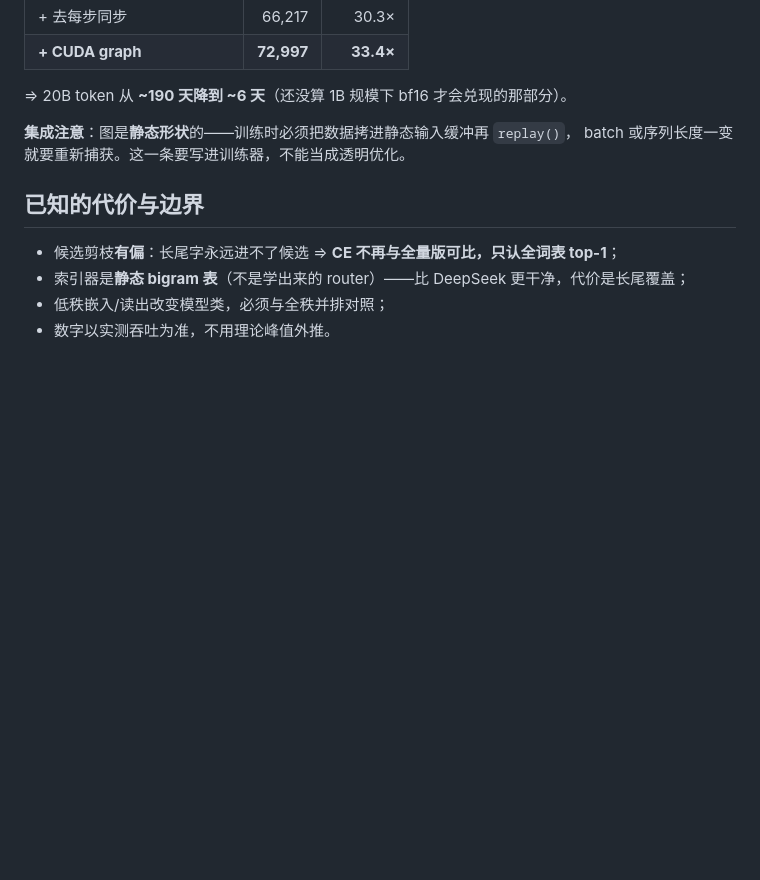
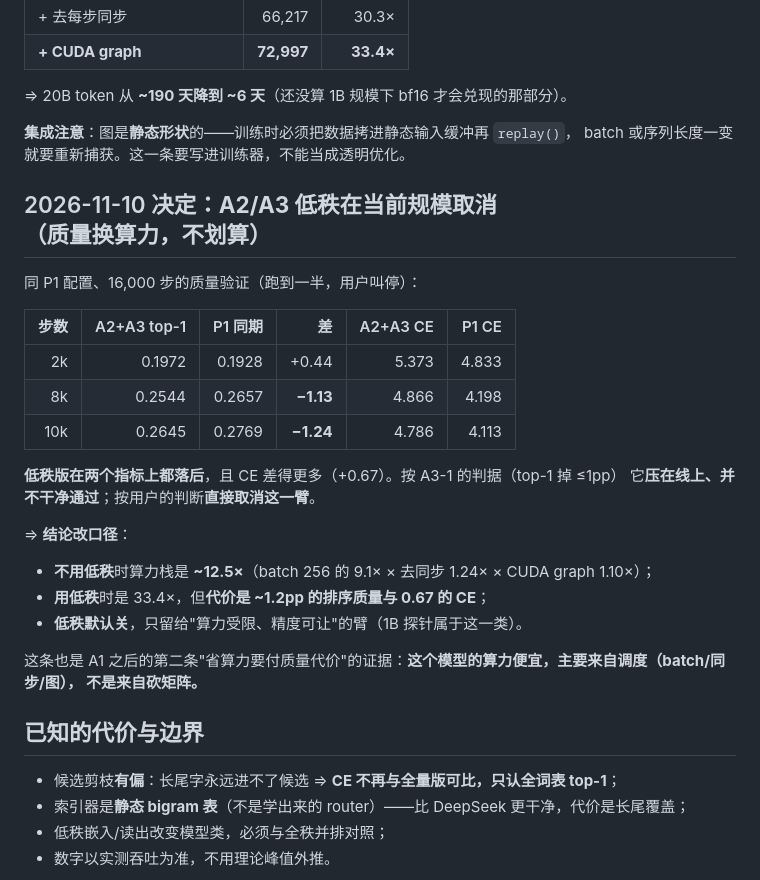
Before and after one commit to lzmd-arch/BioSNN-Plug, a Markdown page: research/sel/prereg-lm-compute-reduction.md, the part around the change. Rendered like a GitHub page; blank space fills up the shorter version.

Commit message:
results(compute): 低秩 A2/A3 质量验证取消——top-1 落后 1.2pp、CE 差 0.67；不算低秩时算力栈 ~12.5×

```diff
--- a/research/sel/prereg-lm-compute-reduction.md
+++ b/research/sel/prereg-lm-compute-reduction.md
@@ -126,6 +126,28 @@ TritonMissing: Cannot find a working triton installation.
 **集成注意**：图是**静态形状**的——训练时必须把数据拷进静态输入缓冲再 `replay()`，
 batch 或序列长度一变就要重新捕获。这一条要写进训练器，不能当成透明优化。
 
+## 2026-11-10 决定：**A2/A3 低秩在当前规模取消**（质量换算力，不划算）
+
+同 P1 配置、16,000 步的质量验证（跑到一半，用户叫停）：
+
+| 步数 | A2+A3 top-1 | P1 同期 | 差 | A2+A3 CE | P1 CE |
+| ---: | ---: | ---: | ---: | ---: | ---: |
+| 2k | 0.1972 | 0.1928 | +0.44 | 5.373 | 4.833 |
+| 8k | 0.2544 | 0.2657 | **−1.13** | 4.866 | 4.198 |
+| 10k | 0.2645 | 0.2769 | **−1.24** | 4.786 | 4.113 |
+
+**低秩版在两个指标上都落后**，且 CE 差得更多（+0.67）。按 A3-1 的判据（top-1 掉 ≤1pp）
+它**压在线上、并不干净通过**；按用户的判断**直接取消这一臂**。
+
+⇒ **结论改口径**：
+
+- **不用低秩**时算力栈是 **~12.5×**（batch 256 的 9.1× × 去同步 1.24× × CUDA graph 1.10×）；
+- **用低秩**时是 33.4×，但**代价是 ~1.2pp 的排序质量与 0.67 的 CE**；
+- **低秩默认关**，只留给"算力受限、精度可让"的臂（1B 探针属于这一类）。
+
+这条也是 A1 之后的第二条"省算力要付质量代价"的证据：**这个模型的算力便宜，主要来自调度（batch/同步/图），
+不是来自砍矩阵。**
+
 ## 已知的代价与边界
 
 - 候选剪枝**有偏**：长尾字永远进不了候选 ⇒ **CE 不再与全量版可比，只认全词表 top-1**；
```
Also changed, not shown: AGENTS.md (+4 -1 lines).
